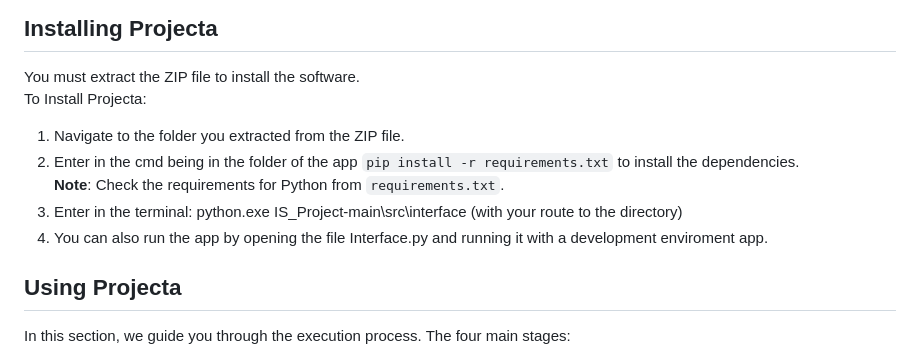
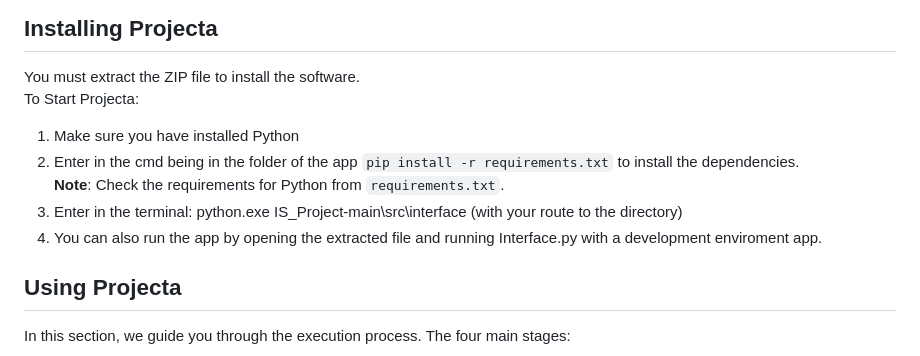
Before and after one commit to pedro-agrelo/IS_Project, a Markdown page: docs/README.md, the part around the change. GitHub-like rendering.

Commit message:
doc:Correción detalle instalación

```diff
--- a/docs/README.md
+++ b/docs/README.md
@@ -187,13 +187,13 @@ To download Projecta:
 
 ## Installing Projecta
 You must extract the ZIP file to install the software.
-To Install Projecta:
+To Start Projecta:
 
-1. Navigate to the folder you extracted from the ZIP file.
+1. Make sure you have installed Python
 2. Enter in the cmd being in the folder of the app `pip install -r requirements.txt` to install the dependencies.
    **Note**: Check the requirements for Python from `requirements.txt`.
 3. Enter in the terminal: python.exe IS_Project-main\src\interface (with your route to the directory)
-4. You can also run the app by opening the file Interface.py and running it with a development enviroment app.
+4. You can also run the app by opening the extracted file and running Interface.py  with a development enviroment app.
 
 ## Using Projecta
 In this section, we guide you through the execution process. The four main stages:
```
